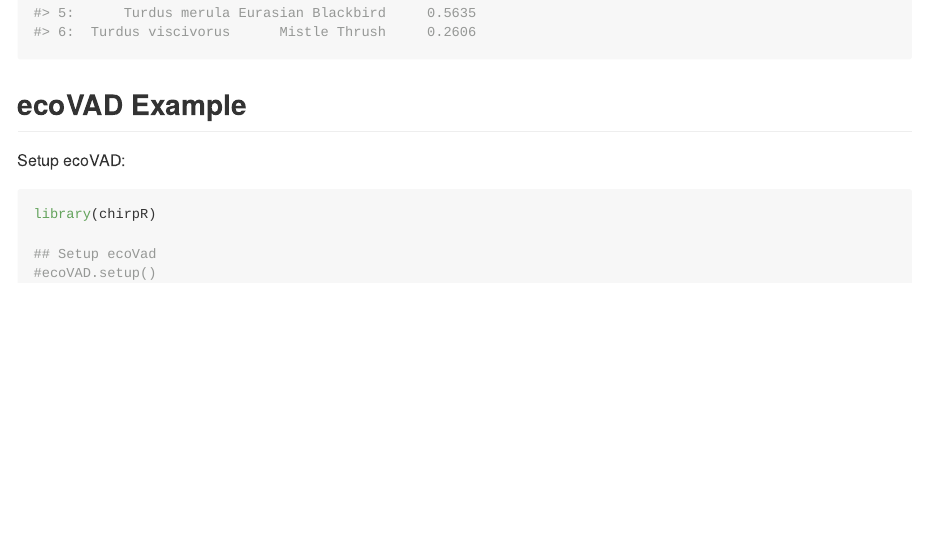
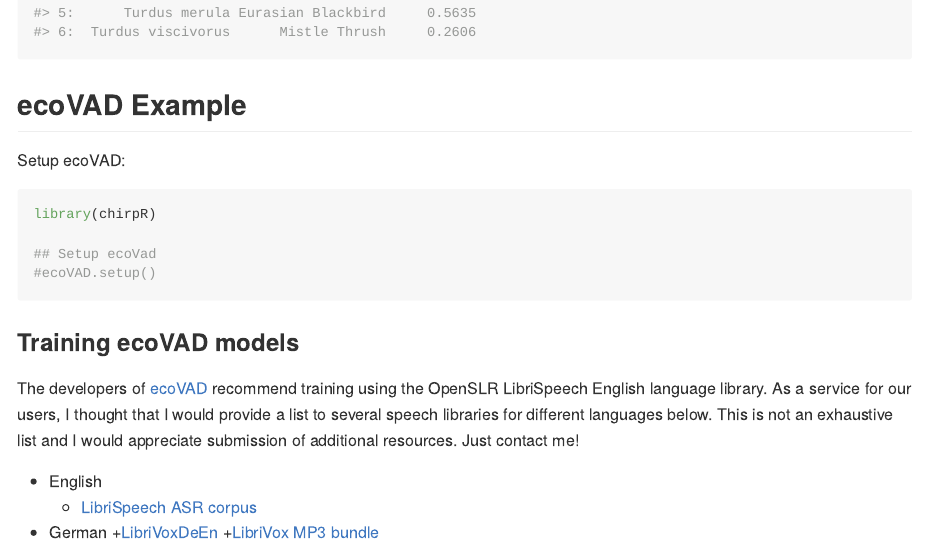
Before and after one commit to AFairbairn/chirpR, an R Markdown document (README.Rmd): the page in a window 1100 px wide, from 1420 px down. The pictures show the output file README.md that the author committed with the source, drawn offline in the style of GitHub; badge pictures from the web are left out.

Commit message:
📖 Updated README

````diff
--- a/README.Rmd
+++ b/README.Rmd
@@ -85,3 +85,13 @@
 #ecoVAD.setup()
 
 ```
+
+### Training ecoVAD models
+
+The developers of [ecoVAD](https://github.com/NINAnor/ecoVAD) recommend training using the OpenSLR LibriSpeech English language library. As a service for our users, I thought that I would provide a list to several speech libraries for different languages below. This is not an exhaustive list and I would appreciate submission of additional resources. Just contact me!
+
+* English
+    + [LibriSpeech ASR corpus](https://www.openslr.org/12/)
+* German
+    +[LibriVoxDeEn](https://www.cl.uni-heidelberg.de/statnlpgroup/librivoxdeen/)
+    +[LibriVox MP3 bundle](https://www.ce.cit.tum.de/mmk/verschiedenes/german-speech-corpus-aligned-with-ctc-segmentation/)
````
Also changed, not shown: README.md.
